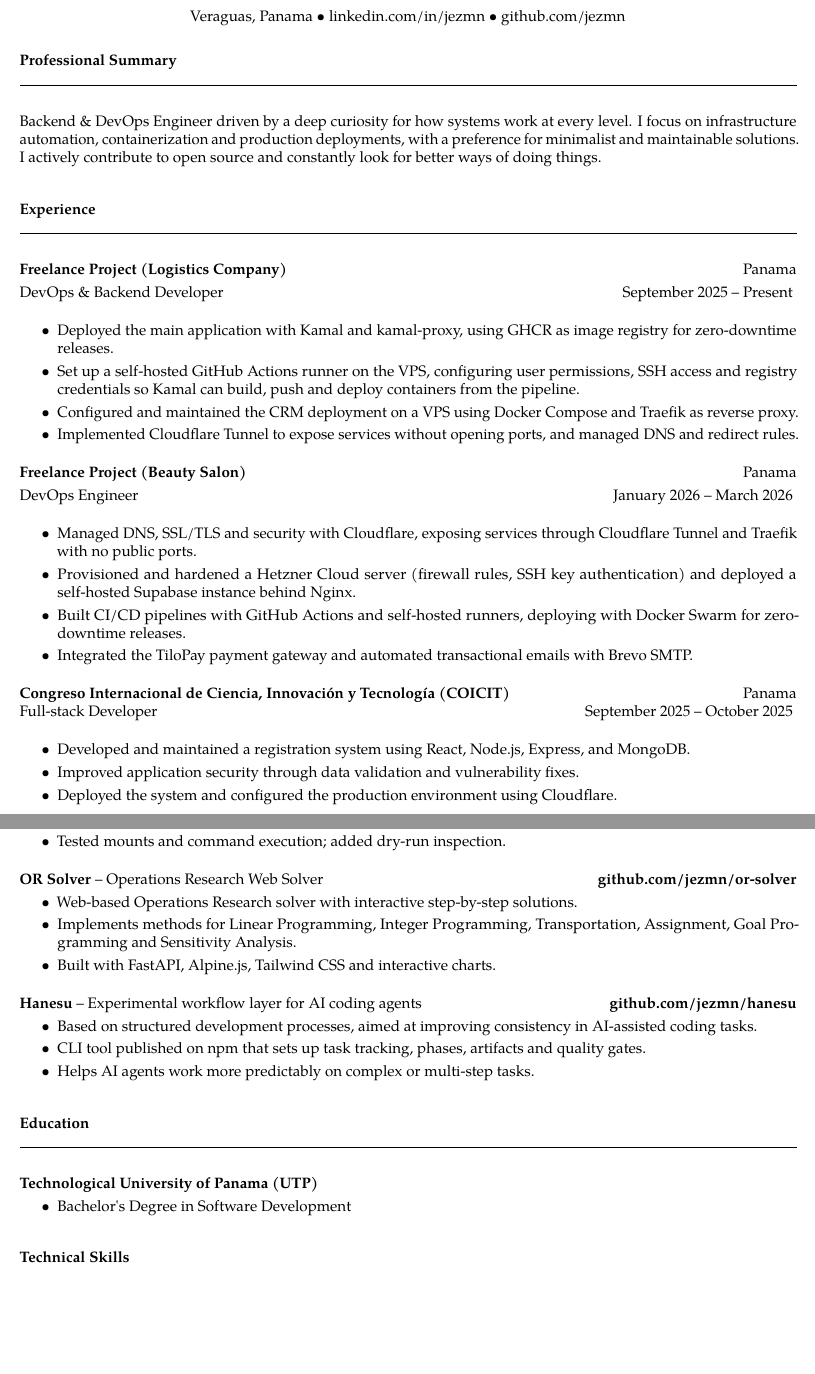
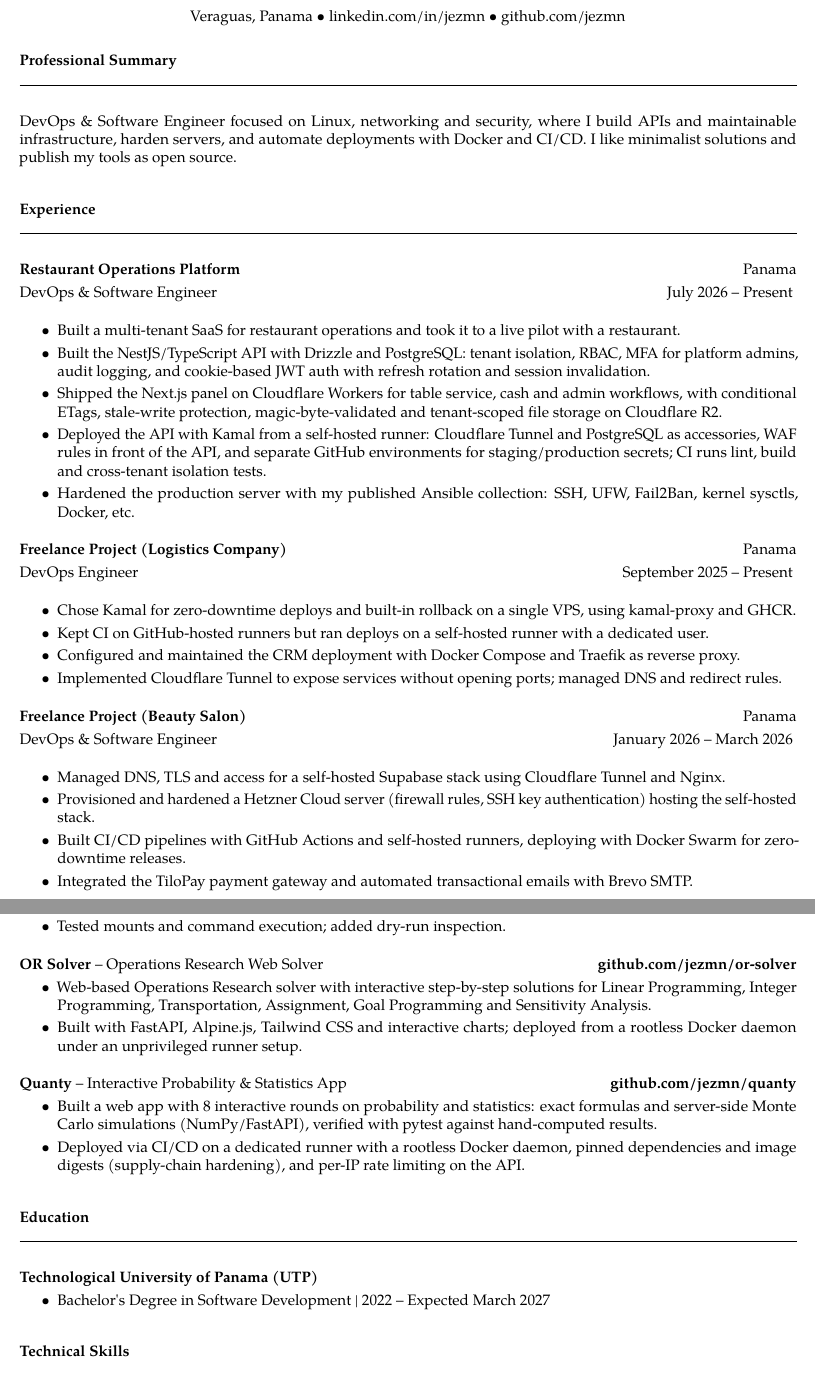
Before and after one commit to jezmn/resume, a LaTeX CV (resume.tex): two parts of pages 1 and 2 of 3, joined at a grey line, cut so that both start at the same text, the shorter picture padded with empty space. Compiled offline with pdfLaTeX.

Commit message:
Update resume

```diff
--- a/resume.tex
+++ b/resume.tex
@@ -6,6 +6,7 @@
 \usepackage{xcolor}
 \usepackage{amsmath,amssymb}
 \setcounter{secnumdepth}{-\maxdimen} % remove section numbering
+\usepackage[T1]{fontenc}
 \usepackage{tgpagella}
 % Use upquote if available, for straight quotes in verbatim environments
 \IfFileExists{upquote.sty}{\usepackage{upquote}}{}
@@ -61,48 +62,75 @@ Veraguas, Panama • linkedin.com/in/jezmn • github.com/jezmn
 
 \sect{Professional Summary}
 \vspace*{10pt}
-Backend \& DevOps Engineer driven by a deep curiosity for how systems work at every level. I focus
-on infrastructure automation, containerization and production deployments, with a preference for
-minimalist and maintainable solutions. I actively contribute to open source and constantly look for
-better ways of doing things.
+DevOps \& Software Engineer focused on Linux, networking and security, where I build APIs and
+maintainable infrastructure, harden servers, and automate deployments with Docker and CI/CD. I like
+minimalist solutions and publish my tools as open source.
 \vspace*{15pt}
 
 \sect{Experience}
 \vspace*{10pt}
 
-\textbf{Freelance Project (Logistics Company)} \hfill Panama
+\textbf{Restaurant Operations Platform} \hfill Panama
 
-DevOps \& Backend Developer \hfill September 2025 -- Present
+DevOps \& Software Engineer \hfill July 2026 -- Present
 \vspace*{10pt}
 
 \begin{itemize}
 \item
-  Deployed the main application with Kamal and kamal-proxy, using GHCR as image registry for
-  zero-downtime releases.
+  Built a multi-tenant SaaS for restaurant operations and took it to a live
+  pilot with a restaurant.
 \item
-  Set up a self-hosted GitHub Actions runner on the VPS, configuring user permissions, SSH access
-  and registry credentials so Kamal can build, push and deploy containers from the pipeline.
+  Built the NestJS/TypeScript API with Drizzle and PostgreSQL: tenant isolation,
+  RBAC, MFA for platform admins, audit logging, and cookie-based JWT auth with
+  refresh rotation and session invalidation.
 \item
-  Configured and maintained the CRM deployment on a VPS using Docker Compose and Traefik as
+  Shipped the Next.js panel on Cloudflare Workers for table service, cash and
+  admin workflows, with conditional ETags, stale-write protection,
+  magic-byte-validated and tenant-scoped file storage on Cloudflare R2.
+\item
+  Deployed the API with Kamal from a self-hosted runner: Cloudflare Tunnel and
+  PostgreSQL as accessories, WAF rules in front of the API, and separate GitHub
+  environments for staging/production secrets; CI runs lint, build and
+  cross-tenant isolation tests.
+\item
+  Hardened the production server with my published Ansible collection:
+  SSH, UFW, Fail2Ban, kernel sysctls, Docker, etc.
+\end{itemize}
+\vspace*{10pt}
+
+\textbf{Freelance Project (Logistics Company)} \hfill Panama
+
+DevOps Engineer \hfill September 2025 -- Present
+\vspace*{10pt}
+
+\begin{itemize}
+\item
+  Chose Kamal for zero-downtime deploys and built-in rollback on a single VPS,
+  using kamal-proxy and GHCR.
+\item
+  Kept CI on GitHub-hosted runners but ran deploys on a self-hosted runner with a
+  dedicated user.
+\item
+  Configured and maintained the CRM deployment with Docker Compose and Traefik as
   reverse proxy.
 \item
-  Implemented Cloudflare Tunnel to expose services without opening ports, and managed DNS and
-  redirect rules.
+  Implemented Cloudflare Tunnel to expose services without opening ports;
+  managed DNS and redirect rules.
 \end{itemize}
 \vspace*{10pt}
 
 \textbf{Freelance Project (Beauty Salon)} \hfill Panama
 
-DevOps Engineer \hfill January 2026 -- March 2026
+DevOps \& Software Engineer \hfill January 2026 -- March 2026
 \vspace*{10pt}
 
 \begin{itemize}
 \item
-  Managed DNS, SSL/TLS and security with Cloudflare, exposing services through Cloudflare Tunnel
-  and Traefik with no public ports.
+  Managed DNS, TLS and access for a self-hosted Supabase stack using
+  Cloudflare Tunnel and Nginx.
 \item
-  Provisioned and hardened a Hetzner Cloud server (firewall rules, SSH key authentication) and
-  deployed a self-hosted Supabase instance behind Nginx.
+  Provisioned and hardened a Hetzner Cloud server (firewall rules, SSH key
+  authentication) hosting the self-hosted stack.
 \item
   Built CI/CD pipelines with GitHub Actions and self-hosted runners, deploying with Docker Swarm
   for zero-downtime releases.
@@ -110,23 +138,6 @@ DevOps Engineer \hfill January 2026 -- March 2026
   Integrated the TiloPay payment gateway and automated transactional emails with Brevo SMTP.
 \end{itemize}
 \vspace*{10pt}
-
-
-\textbf{Congreso Internacional de Ciencia, Innovación y Tecnología (COICIT)} \hfill Panama\\
-Full-stack Developer \hfill September 2025 -- October 2025
-\vspace*{10pt}
-
-\begin{itemize}
-\item
-  Developed and maintained a registration system using React, Node.js,
-  Express, and MongoDB.
-\item
-  Improved application security through data validation and
-  vulnerability fixes.
-\item
-  Deployed the system and configured the production environment using
-  Cloudflare.
-\end{itemize}
 
 \newpage
 \sect{Technical Projects}
@@ -162,27 +173,27 @@ Full-stack Developer \hfill September 2025 -- October 2025
 
 \begin{itemize}
 \item
-  Web-based Operations Research solver with interactive step-by-step
-  solutions.
+    Web-based Operations Research solver with interactive step-by-step solutions
+    for Linear Programming, Integer Programming, Transportation, Assignment,
+    Goal Programming and Sensitivity Analysis.
 \item
-  Implements methods for Linear Programming, Integer Programming,
-  Transportation, Assignment, Goal Programming and Sensitivity Analysis.
-\item
-  Built with FastAPI, Alpine.js, Tailwind CSS and interactive charts.
+    Built with FastAPI, Alpine.js, Tailwind CSS and interactive charts; deployed
+    from a rootless Docker daemon under an unprivileged runner setup.
 \end{itemize}
 \vspace*{10pt}
 
-\textbf{Hanesu} -- Experimental workflow layer for AI coding agents \hfill \textbf{github.com/jezmn/hanesu}
+
+\textbf{Quanty} -- Interactive Probability \& Statistics App \hfill \textbf{github.com/jezmn/quanty}
 
 \begin{itemize}
 \item
-  Based on structured development processes, aimed at improving
-  consistency in AI-assisted coding tasks.
+    Built a web app with 8 interactive rounds on probability and statistics:
+    exact formulas and server-side Monte Carlo simulations (NumPy/FastAPI),
+    verified with pytest against hand-computed results.
 \item
-  CLI tool published on npm that sets up task tracking, phases,
-  artifacts and quality gates.
-\item
-  Helps AI agents work more predictably on complex or multi-step tasks.
+    Deployed via CI/CD on a dedicated runner with a rootless Docker daemon,
+    pinned dependencies and image digests (supply-chain hardening), and per-IP
+    rate limiting on the API.
 \end{itemize}
 \vspace*{15pt}
 
@@ -193,7 +204,7 @@ Full-stack Developer \hfill September 2025 -- October 2025
 
 \begin{itemize}
 \item
-  Bachelor\textquotesingle s Degree in Software Development
+  Bachelor\textquotesingle s Degree in Software Development | 2022 -- Expected March 2027
 \end{itemize}
 \vspace*{15pt}
 
```
Also changed, not shown: resume.pdf, resume.tex (42 more changed lines).
